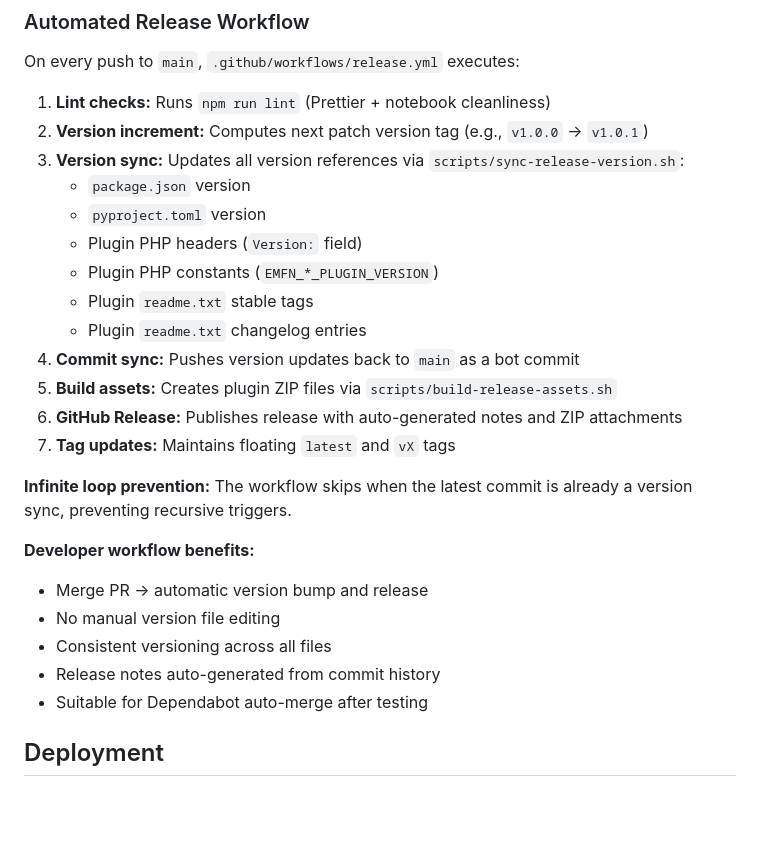
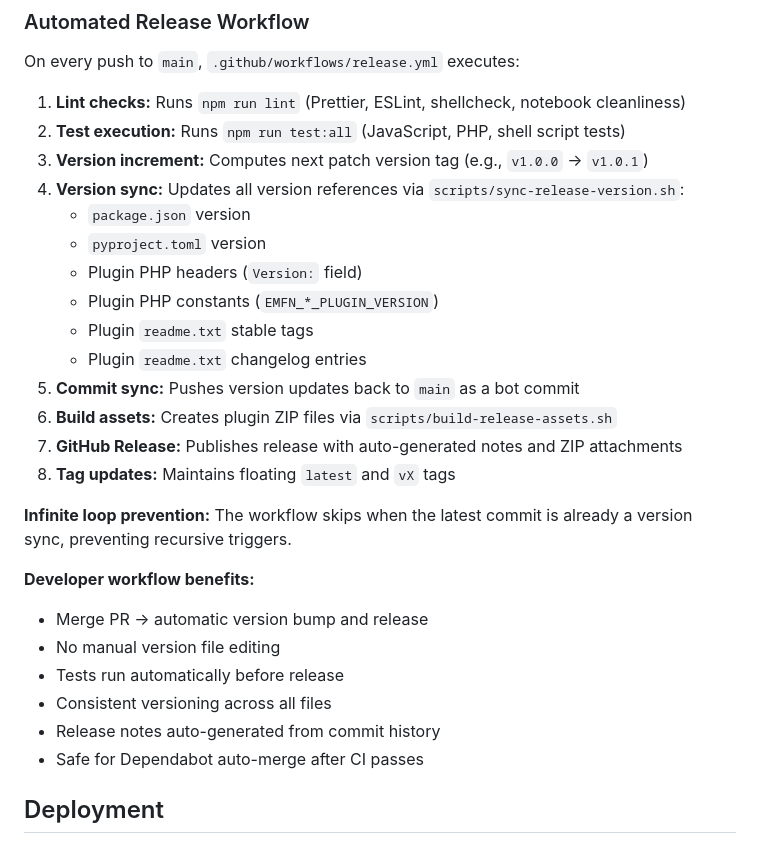
Before and after one commit to OpenNews/emergencymode.news, a Markdown page: README.md, the part around the change. Drawn GitHub-style; blank space fills up the shorter version.

```diff
--- a/README.md
+++ b/README.md
@@ -379,28 +379,30 @@ Dependabot PRs can be auto-merged after CI passes, enabling frequent maintenance
 
 On every push to `main`, `.github/workflows/release.yml` executes:
 
-1. **Lint checks:** Runs `npm run lint` (Prettier + notebook cleanliness)
-2. **Version increment:** Computes next patch version tag (e.g., `v1.0.0` → `v1.0.1`)
-3. **Version sync:** Updates all version references via `scripts/sync-release-version.sh`:
+1. **Lint checks:** Runs `npm run lint` (Prettier, ESLint, shellcheck, notebook cleanliness)
+2. **Test execution:** Runs `npm run test:all` (JavaScript, PHP, shell script tests)
+3. **Version increment:** Computes next patch version tag (e.g., `v1.0.0` → `v1.0.1`)
+4. **Version sync:** Updates all version references via `scripts/sync-release-version.sh`:
    - `package.json` version
    - `pyproject.toml` version
    - Plugin PHP headers (`Version:` field)
    - Plugin PHP constants (`EMFN_*_PLUGIN_VERSION`)
    - Plugin `readme.txt` stable tags
    - Plugin `readme.txt` changelog entries
-4. **Commit sync:** Pushes version updates back to `main` as a bot commit
-5. **Build assets:** Creates plugin ZIP files via `scripts/build-release-assets.sh`
-6. **GitHub Release:** Publishes release with auto-generated notes and ZIP attachments
-7. **Tag updates:** Maintains floating `latest` and `vX` tags
+5. **Commit sync:** Pushes version updates back to `main` as a bot commit
+6. **Build assets:** Creates plugin ZIP files via `scripts/build-release-assets.sh`
+7. **GitHub Release:** Publishes release with auto-generated notes and ZIP attachments
+8. **Tag updates:** Maintains floating `latest` and `vX` tags
 
 **Infinite loop prevention:** The workflow skips when the latest commit is already a version sync, preventing recursive triggers.
 
 **Developer workflow benefits:**
 - Merge PR → automatic version bump and release
 - No manual version file editing
+- Tests run automatically before release
 - Consistent versioning across all files
 - Release notes auto-generated from commit history
-- Suitable for Dependabot auto-merge after testing
+- Safe for Dependabot auto-merge after CI passes
 
 ## Deployment
 
```
